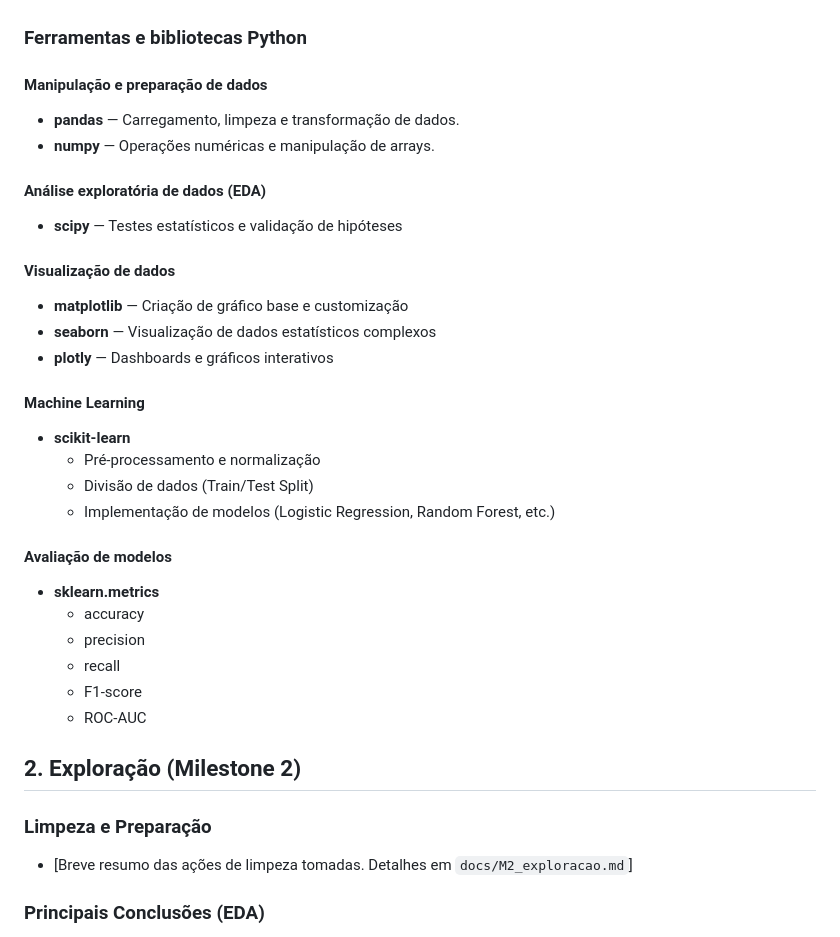
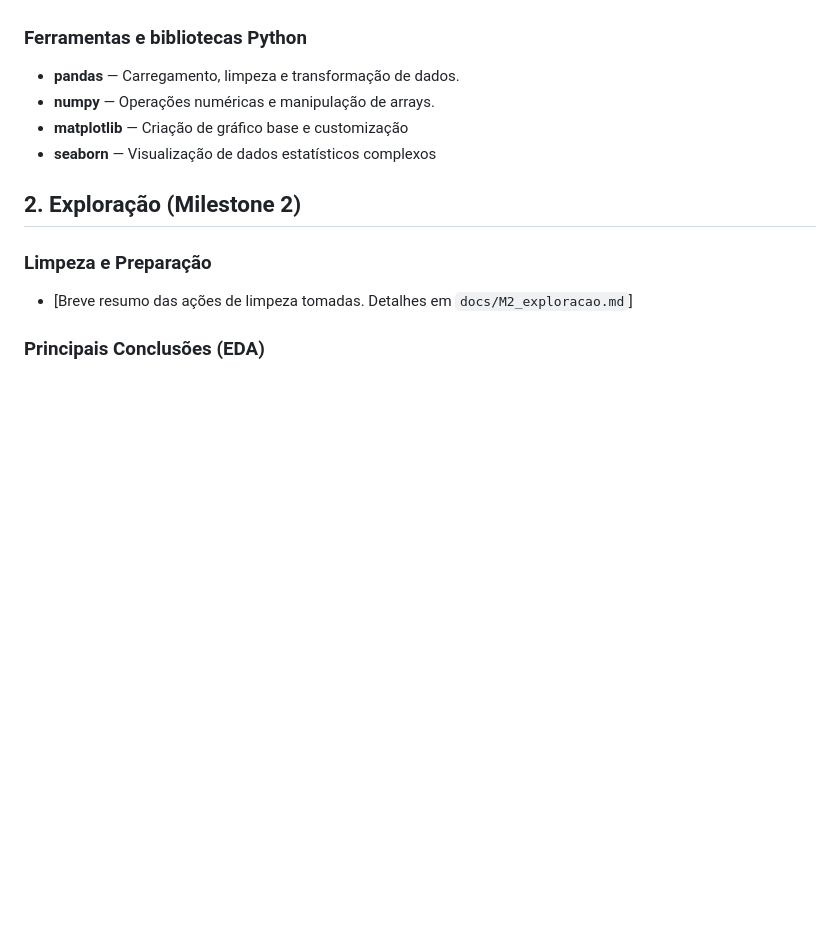
Before and after one commit to rodrigoramooos/previsao-atrasos-voos, a Markdown page: README.md, the part around the change. Rendered like a GitHub page; blank space fills up the shorter version.

Commit message:
README #1.5

```diff
--- a/README.md
+++ b/README.md
@@ -44,27 +44,11 @@ A previsão antecipada de atrasos permite apoiar decisões operacionais, reduzir
 4. Existem diferenças significativas na taxa de cancelamento entre aeroportos de origem e estados, e estas diferenças são captadas pelo modelo?
 5. A inclusão de variáveis operacionais (ex.: taxi_out, air_time, delays) melhora o desempenho preditivo dos modelos quando comparado com modelos base?
 ### Ferramentas e bibliotecas Python
-#### Manipulação e preparação de dados
 * **pandas** — Carregamento, limpeza e transformação de dados.
 * **numpy** — Operações numéricas e manipulação de arrays.
-#### Análise exploratória de dados (EDA)
-* **scipy** — Testes estatísticos e validação de hipóteses
-#### Visualização de dados
 * **matplotlib** — Criação de gráfico base e customização
 * **seaborn** — Visualização de dados estatísticos complexos
-* **plotly** — Dashboards e gráficos interativos
-#### Machine Learning
-* **scikit-learn**
-  * Pré-processamento e normalização
-  * Divisão de dados (Train/Test Split)
-  * Implementação de modelos (Logistic Regression, Random Forest, etc.)
-#### Avaliação de modelos
-* **sklearn.metrics**
-  * accuracy
-  * precision
-  * recall
-  * F1-score
-  * ROC-AUC
+
 
 ## 2. Exploração (Milestone 2)
 ### Limpeza e Preparação
```
